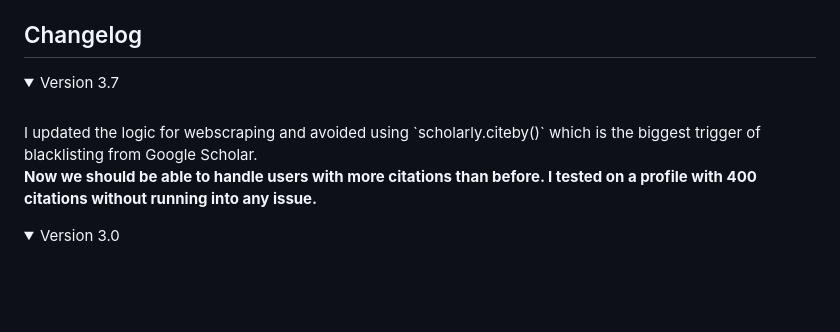
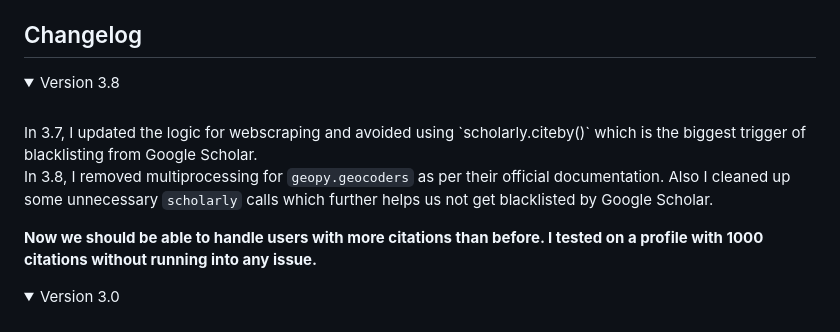
Before and after one commit to ChenLiu-1996/CitationMap, a Markdown page: README.md, the part around the change. GitHub-like rendering; folded sections open; blank space fills up the shorter version.

```diff
--- a/README.md
+++ b/README.md
@@ -96,11 +96,13 @@ If you open it on a browser, you will see your own version of the following cita
 ## Changelog
 
 <details>
-<summary>Version 3.7</summary>
+<summary>Version 3.8</summary>
 <br>
-I updated the logic for webscraping and avoided using `scholarly.citeby()` which is the biggest trigger of blacklisting from Google Scholar.
+In 3.7, I updated the logic for webscraping and avoided using `scholarly.citeby()` which is the biggest trigger of blacklisting from Google Scholar.
 
-**Now we should be able to handle users with more citations than before. I tested on a profile with 400 citations without running into any issue.**
+In 3.8, I removed multiprocessing for `geopy.geocoders` as per their official documentation. Also I cleaned up some unnecessary `scholarly` calls which further helps us not get blacklisted by Google Scholar.
+
+**Now we should be able to handle users with more citations than before. I tested on a profile with 1000 citations without running into any issue.**
 </details>
 
 <details>
```
